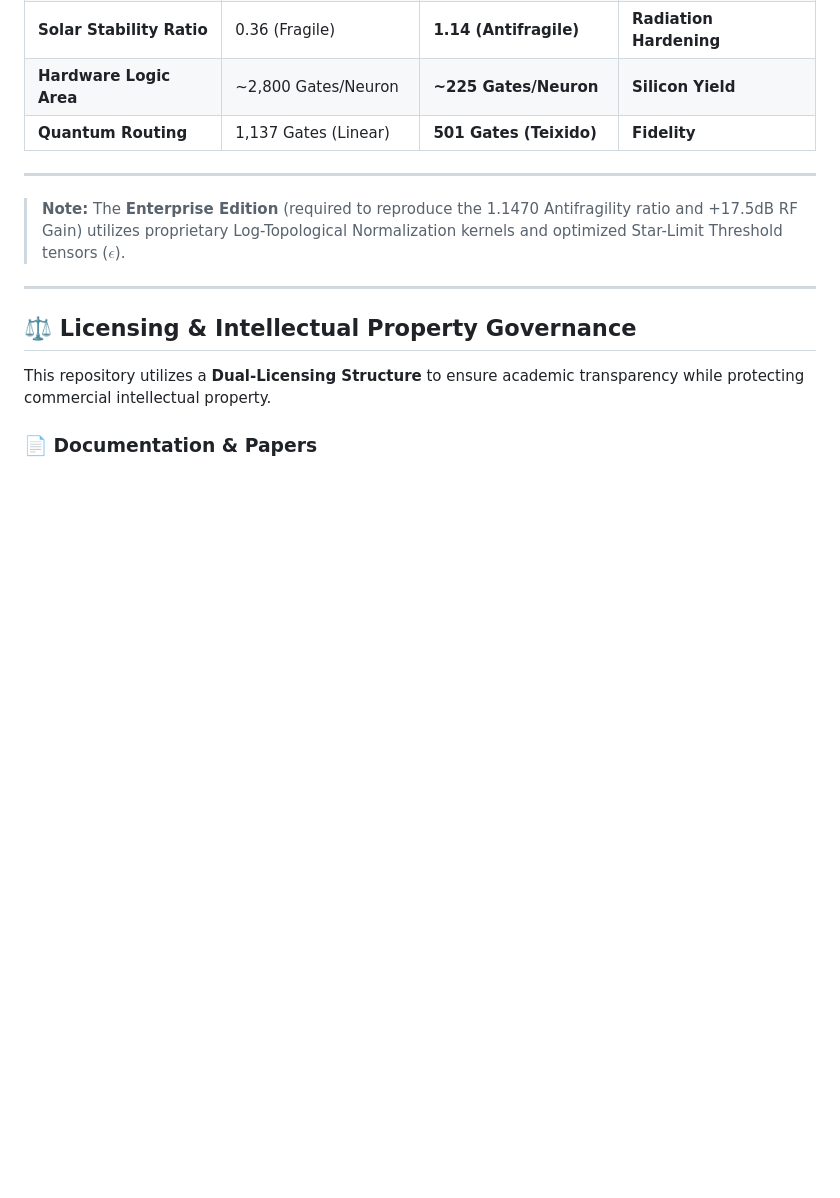
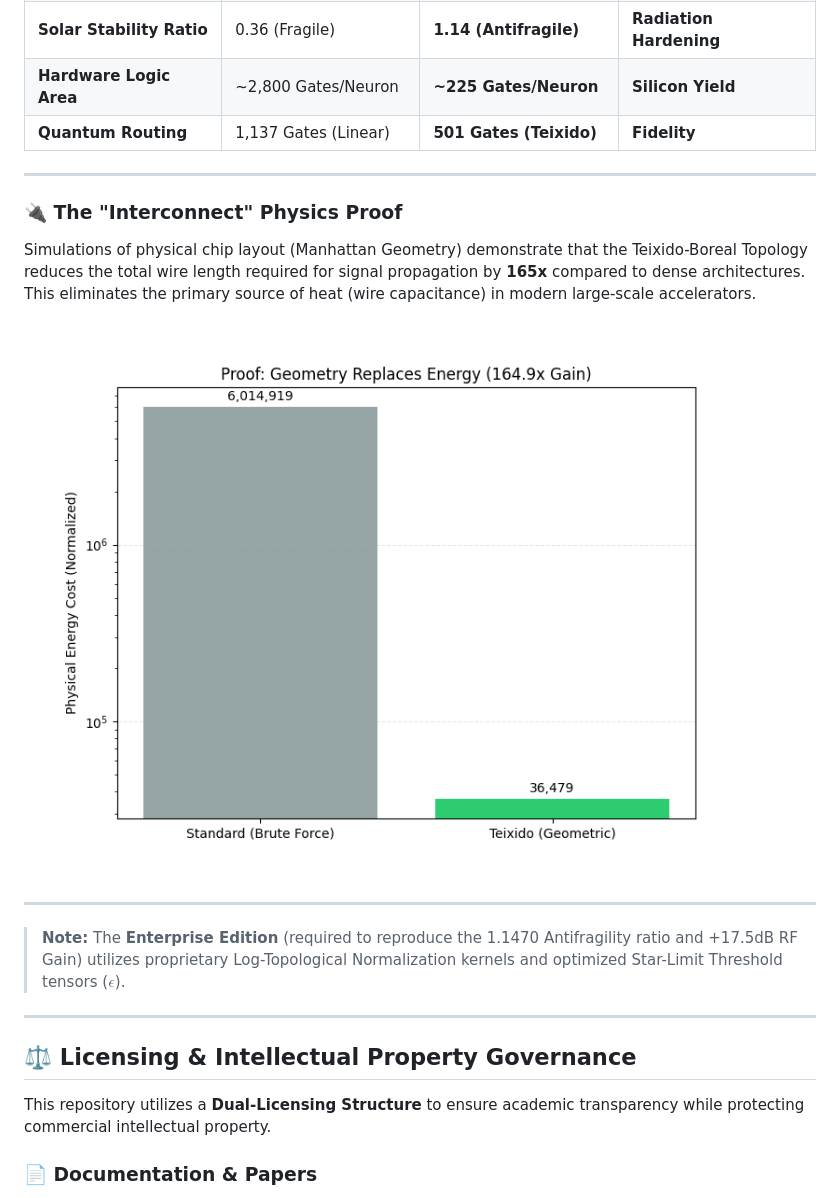
Before and after one commit to johnvteixido/Teixido-Boreal-Forest-Paradigm, a Markdown page: README.md, the part around the change. GitHub-like rendering; blank space fills up the shorter version.

```diff
--- a/README.md
+++ b/README.md
@@ -50,6 +50,13 @@ Validated against industry standards on high-stress datasets:
 
 ---
 
+### 🔌 The "Interconnect" Physics Proof
+Simulations of physical chip layout (Manhattan Geometry) demonstrate that the Teixido-Boreal Topology reduces the total wire length required for signal propagation by **165x** compared to dense architectures. This eliminates the primary source of heat (wire capacitance) in modern large-scale accelerators.
+
+![Geometry vs Energy](geometry_vs_energy_proof.png)
+
+---
+
 > **Note:** The **Enterprise Edition** (required to reproduce the 1.1470 Antifragility ratio and +17.5dB RF Gain) utilizes proprietary Log-Topological Normalization kernels and optimized Star-Limit Threshold tensors ($\epsilon$).
 
 ---
```
